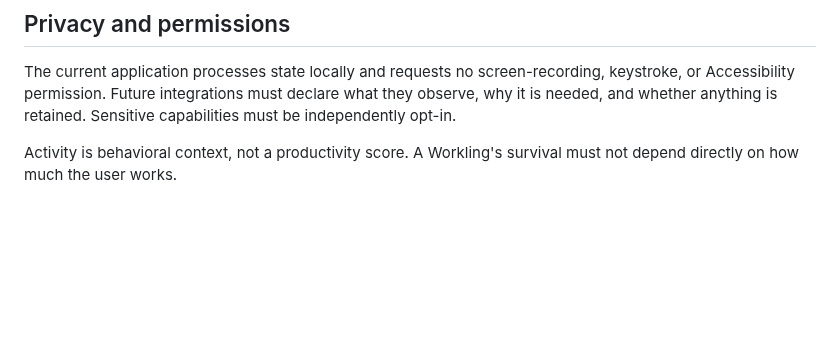
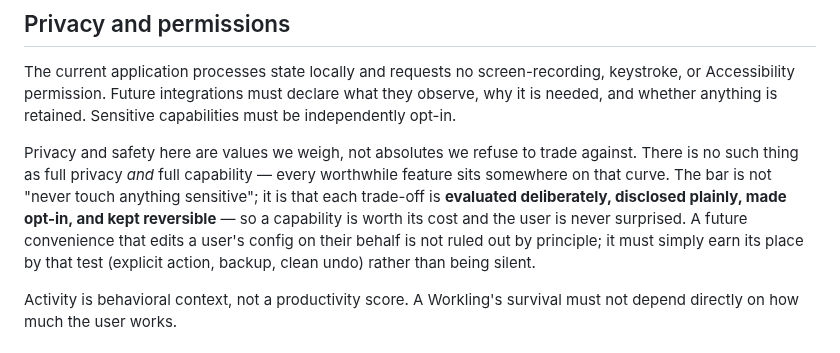
Before and after one commit to Bingeljell/worklings, a Markdown page: docs/architecture.md, the part around the change. GitHub-like rendering; blank space fills up the shorter version.

```diff
--- a/docs/architecture.md
+++ b/docs/architecture.md
@@ -117,6 +117,8 @@ The inbox is off by default and toggled by the "Accept Work Tool Events" menu it
 
 The current application processes state locally and requests no screen-recording, keystroke, or Accessibility permission. Future integrations must declare what they observe, why it is needed, and whether anything is retained. Sensitive capabilities must be independently opt-in.
 
+Privacy and safety here are values we weigh, not absolutes we refuse to trade against. There is no such thing as full privacy *and* full capability — every worthwhile feature sits somewhere on that curve. The bar is not "never touch anything sensitive"; it is that each trade-off is **evaluated deliberately, disclosed plainly, made opt-in, and kept reversible** — so a capability is worth its cost and the user is never surprised. A future convenience that edits a user's config on their behalf is not ruled out by principle; it must simply earn its place by that test (explicit action, backup, clean undo) rather than being silent.
+
 Activity is behavioral context, not a productivity score. A Workling's survival must not depend directly on how much the user works.
 
 ## Packaging and distribution
```
Also changed, not shown: docs/adapters.md (+1 -1 lines).
